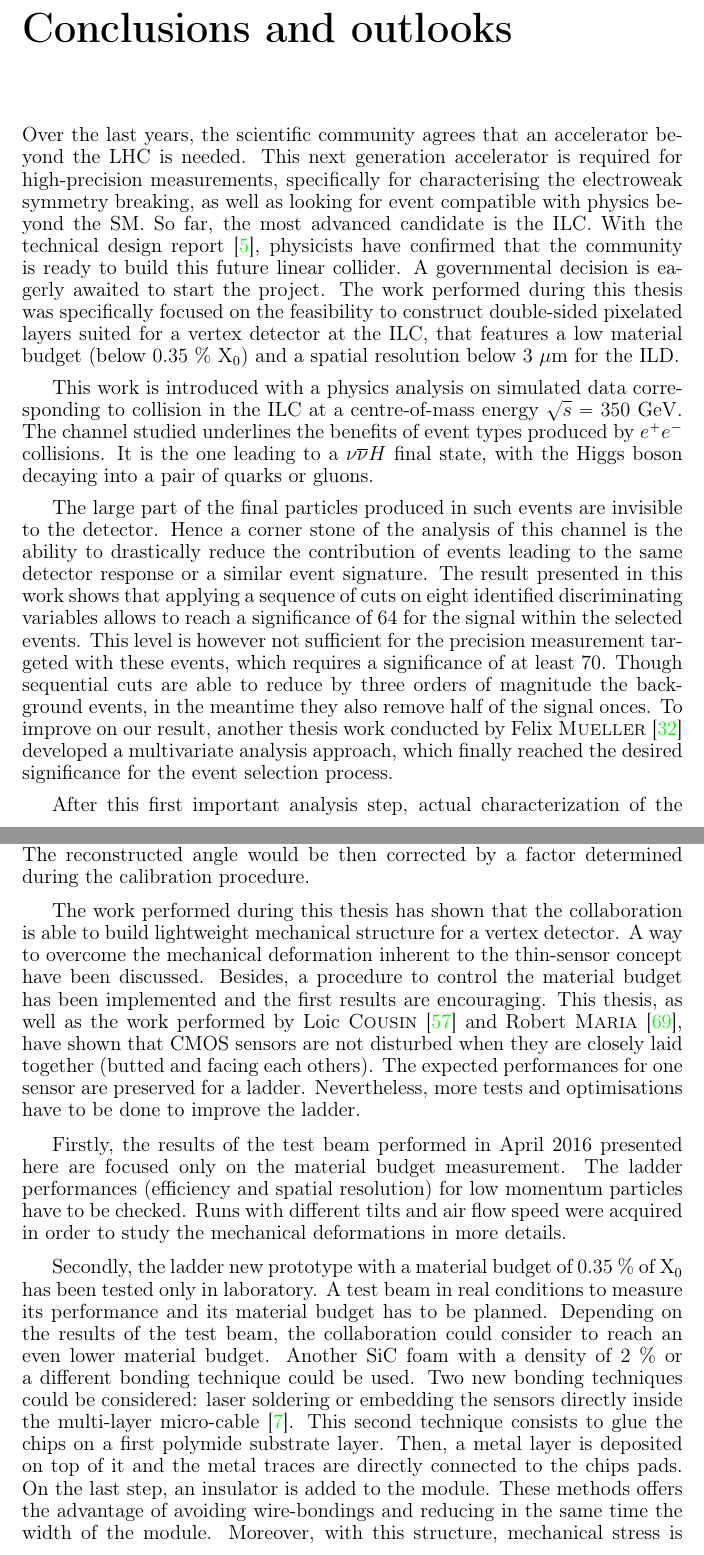
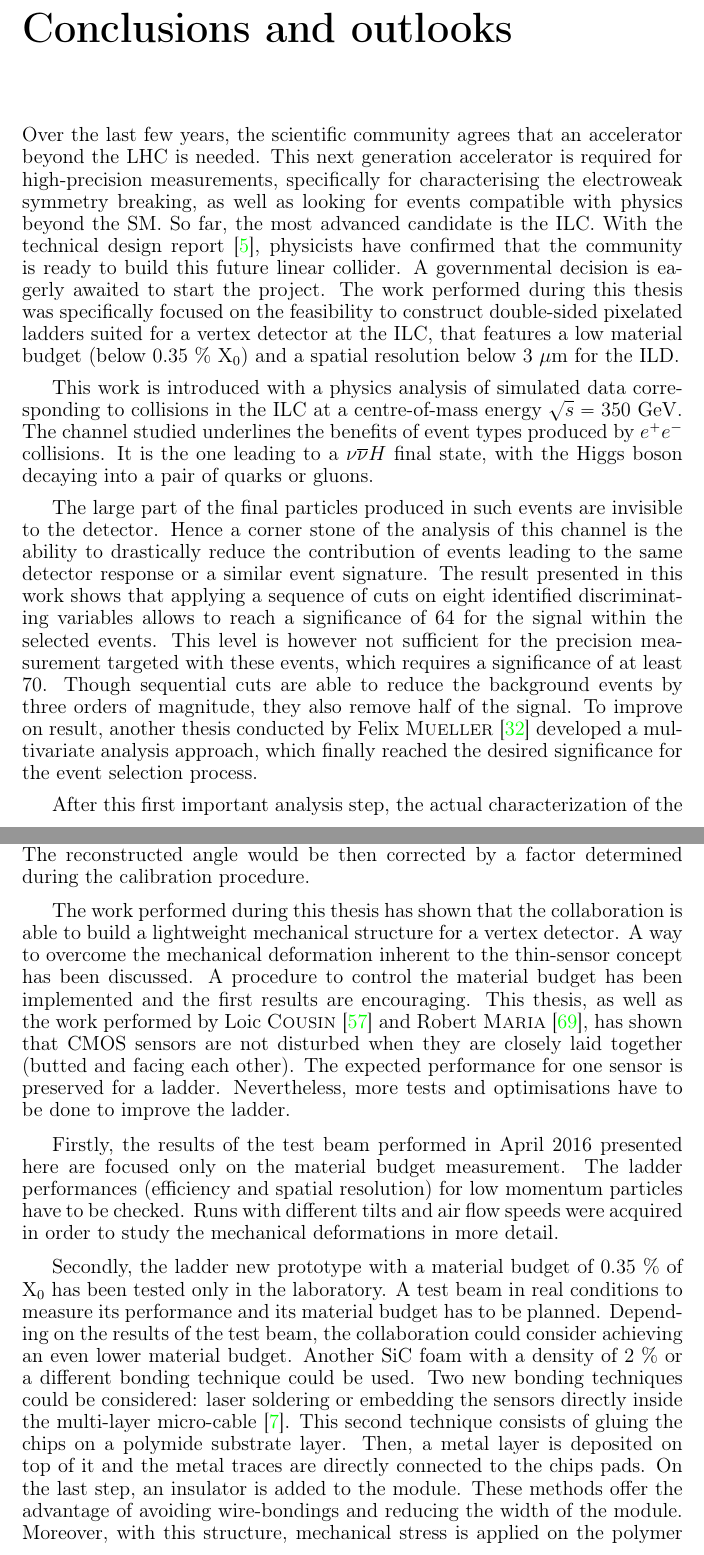
Before and after one commit to benjaminboitrelle/Thesis_overleaf, a LaTeX thesis (thesis_main.tex, which reads conclusions.tex): two parts of pages 167 and 169 of 196, joined at a grey line, cut so that both start at the same text. Compiled offline with pdfLaTeX; a LaTeX package or settings file that is missing is left out.

Commit message:
Corrections on conclusion

```diff
--- a/conclusions.tex
+++ b/conclusions.tex
@@ -1,16 +1,16 @@
 %\chapter*{Conclusions}
 %\chapter*{Conclusions and outlooks\markboth{CONCLUSIONS AND OUTLOOKS}{CONCLUSIONS AND OUTLOOKS}} \addcontentsline{toc}{chapter}{\protect\numberline{}Conclusions and outlooks}
-\chapter*{Conclusions and outlooks\markboth{CONCLUSIONS AND OUTLOOKS}{CONCLUSIONS AND OUTLOOKS}}
-\addstarredchapter{Conclusions and outlooks}
+\chapter*{Conclusions and outlooks\markboth{CONCLUSIONS AND OUTLOOK}{CONCLUSIONS AND OUTLOOK}}
+\addstarredchapter{Conclusions and outlook}
 
-Over the last years, the scientific community agrees that an accelerator beyond the \gls{LHC} is needed.
-This next generation accelerator is required for high-precision measurements, specifically for characterising the electroweak symmetry breaking, as well as looking for event compatible with physics beyond the \gls{SM}.
+Over the last few years, the scientific community agrees that an accelerator beyond the \gls{LHC} is needed.
+This next generation accelerator is required for high-precision measurements, specifically for characterising the electroweak symmetry breaking, as well as looking for events compatible with physics beyond the \gls{SM}.
 So far, the most advanced candidate is the \gls{ILC}.
 With the technical design report~\cite{Baer2013}, physicists have confirmed that the community is ready to build this future linear collider.
 A governmental decision is eagerly awaited to start the project.
-The work performed during this thesis was specifically focused on the feasibility to construct double-sided pixelated layers suited for a vertex detector at the \gls{ILC}, that features a low material budget (below $0.35~\%~\rm{X_{0}}$) and a spatial resolution below $ 3~\rm{\mu m}$ for the \gls{ILD}.
+The work performed during this thesis was specifically focused on the feasibility to construct double-sided pixelated ladders suited for a vertex detector at the \gls{ILC}, that features a low material budget (below $0.35~\%~\rm{X_{0}}$) and a spatial resolution below $ 3~\rm{\mu m}$ for the \gls{ILD}.
 
-This work is introduced with a physics analysis on simulated data corresponding to collision in the \gls{ILC} at a centre-of-mass energy $\sqrt{s} = 350~\rm{GeV}$.
+This work is introduced with a physics analysis of simulated data corresponding to collisions in the \gls{ILC} at a centre-of-mass energy $\sqrt{s} = 350~\rm{GeV}$.
 The channel studied underlines the benefits of event types produced by $e^{+}e^{-}$ collisions.
 It is the one leading to a $\nu \overline{\nu} H$ final state, with the Higgs boson decaying into a pair of quarks or gluons.
 
@@ -18,8 +18,7 @@ The large part of the final particles produced in such events are invisible to t
 Hence a corner stone of the analysis of this channel is the ability to drastically reduce the contribution of events leading to the same detector response or a similar event signature.
 The result presented in this work shows that applying a sequence of cuts on eight identified discriminating variables allows to reach a significance of 64 for the signal within the selected events.
 This level is however not sufficient for the precision measurement targeted with these events, which requires a significance of at least 70.
-Though sequential cuts are able to reduce by three orders of magnitude the background events, in the meantime they also remove half of the signal onces.
-To improve on our result, another thesis work conducted by Felix \textsc{Mueller}~\cite{Mueller} developed a multivariate analysis  approach, which finally reached the desired significance for the event selection process.
+Though sequential cuts are able to reduce the background events by three orders of magnitude, they also remove half of the signal.
+To improve on result, another thesis conducted by Felix \textsc{Mueller}~\cite{Mueller} developed a multivariate analysis  approach, which finally reached the desired significance for the event selection process.
 
-After this first important analysis step, actual characterization of the Higgs boson can start.
-But this second study was beyond the scope of this work even if it is strongly related to our goal.
+After this first important analysis step, the actual characterization of the Higgs boson can start.
@@ -74,26 +74,26 @@ The reconstructed angle would be then corrected by a factor determined during th
 %  * New structure
 %    - Sernwiette?
 
-The work performed during this thesis has shown that the collaboration is able to build lightweight mechanical structure for a vertex detector.
-A way to overcome the mechanical deformation inherent to the thin-sensor concept have been discussed.
-Besides, a procedure to control the material budget has been implemented and the first results are encouraging.
-This thesis, as well as the work performed by Loic \textsc{Cousin}~\cite{cousin} and Robert \textsc{Maria}~\cite{maria}, have shown that \gls{CMOS} sensors are not disturbed when they are closely laid together (butted and facing each others).
-The expected performances for one sensor are preserved for a ladder.
+The work performed during this thesis has shown that the collaboration is able to build a lightweight mechanical structure for a vertex detector.
+A way to overcome the mechanical deformation inherent to the thin-sensor concept has been discussed.
+A procedure to control the material budget has been implemented and the first results are encouraging.
+This thesis, as well as the work performed by Loic \textsc{Cousin}~\cite{cousin} and Robert \textsc{Maria}~\cite{maria}, has shown that \gls{CMOS} sensors are not disturbed when they are closely laid together (butted and facing each other).
+The expected performance for one sensor is preserved for a ladder.
 Nevertheless, more tests and optimisations have to be done to improve the ladder.
 
 Firstly, the results of the test beam performed in April 2016 presented here are focused only on the material budget measurement.
 The ladder performances (efficiency and spatial resolution) for low momentum particles have to be checked.
-Runs with different tilts and air flow speed were acquired in order to study the mechanical deformations in more details.
+Runs with different tilts and air flow speeds were acquired in order to study the mechanical deformations in more detail.
 
-Secondly, the ladder new prototype with a material budget of $0.35~\%$ of $\rm{X_{0}}$ has been tested only in laboratory.
+Secondly, the ladder new prototype with a material budget of $0.35~\%$ of $\rm{X_{0}}$ has been tested only in the laboratory.
 A test beam in real conditions to measure its performance and its material budget has to be planned.
-Depending on the results of the test beam, the collaboration could consider to reach an even lower material budget.
+Depending on the results of the test beam, the collaboration could consider achieving an even lower material budget.
 Another \gls{SiC} foam with a density of $2~\%$ or a different bonding technique could be used.
 Two new bonding  techniques could be considered: laser soldering or embedding the sensors directly inside the multi-layer micro-cable~\cite{Baudot2012}.
-This second technique consists to glue the chips on a first polymide substrate layer.
+This second technique consists of gluing the chips on a polymide substrate layer.
 Then, a metal layer is deposited on top of it and the metal traces are directly connected to the chips pads.
 On the last step, an insulator is added to the module.
-These methods offers the advantage of avoiding wire-bondings and reducing in the same time the width of the module.
+These methods offer the advantage of avoiding wire-bondings and reducing the width of the module.
 Moreover, with this structure, mechanical stress is applied on the polymer wrapping and it reduces its impact on the sensors.
 
 Thirdly, the lightweight mechanical structure is validated with \gls{MIMOSA}-26 sensors.
```
Also changed, not shown: conclusions.tex (35 more changed lines).
